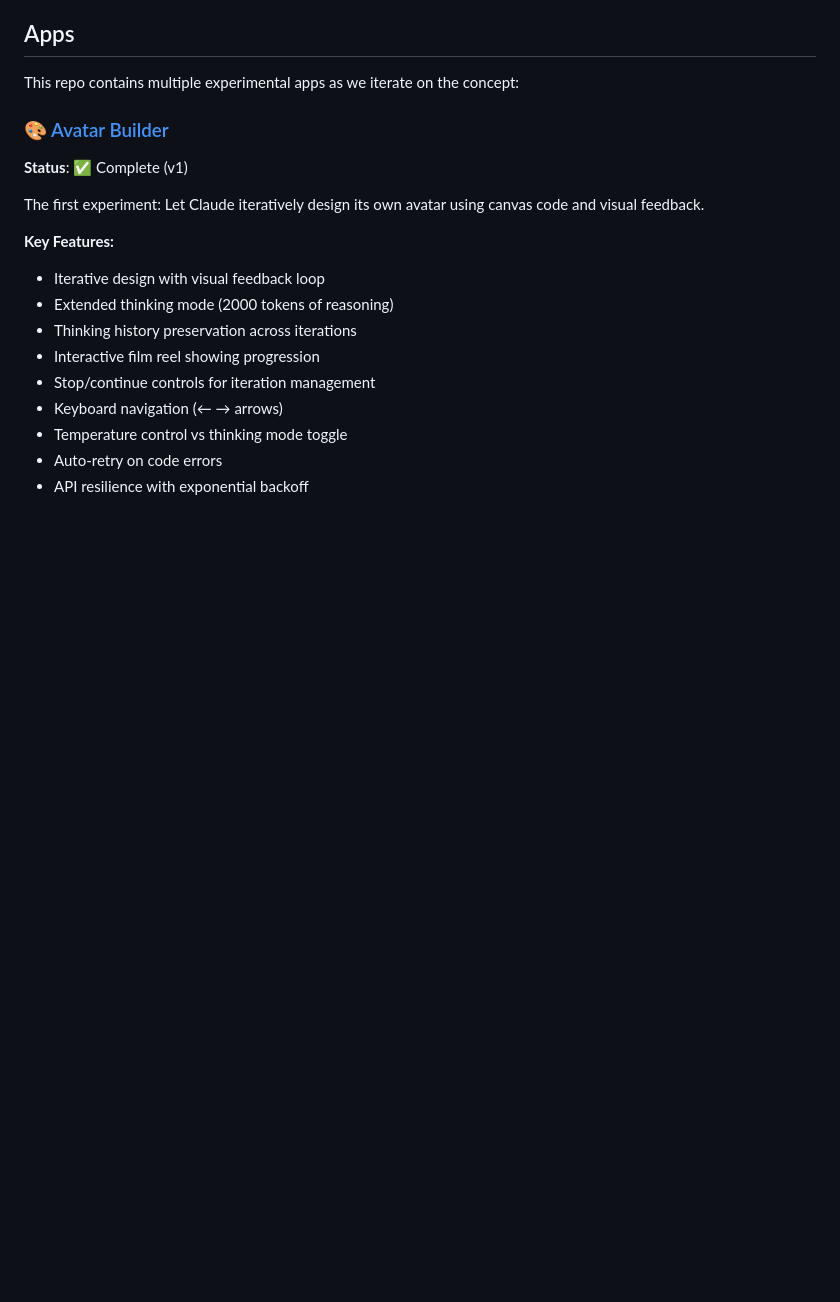
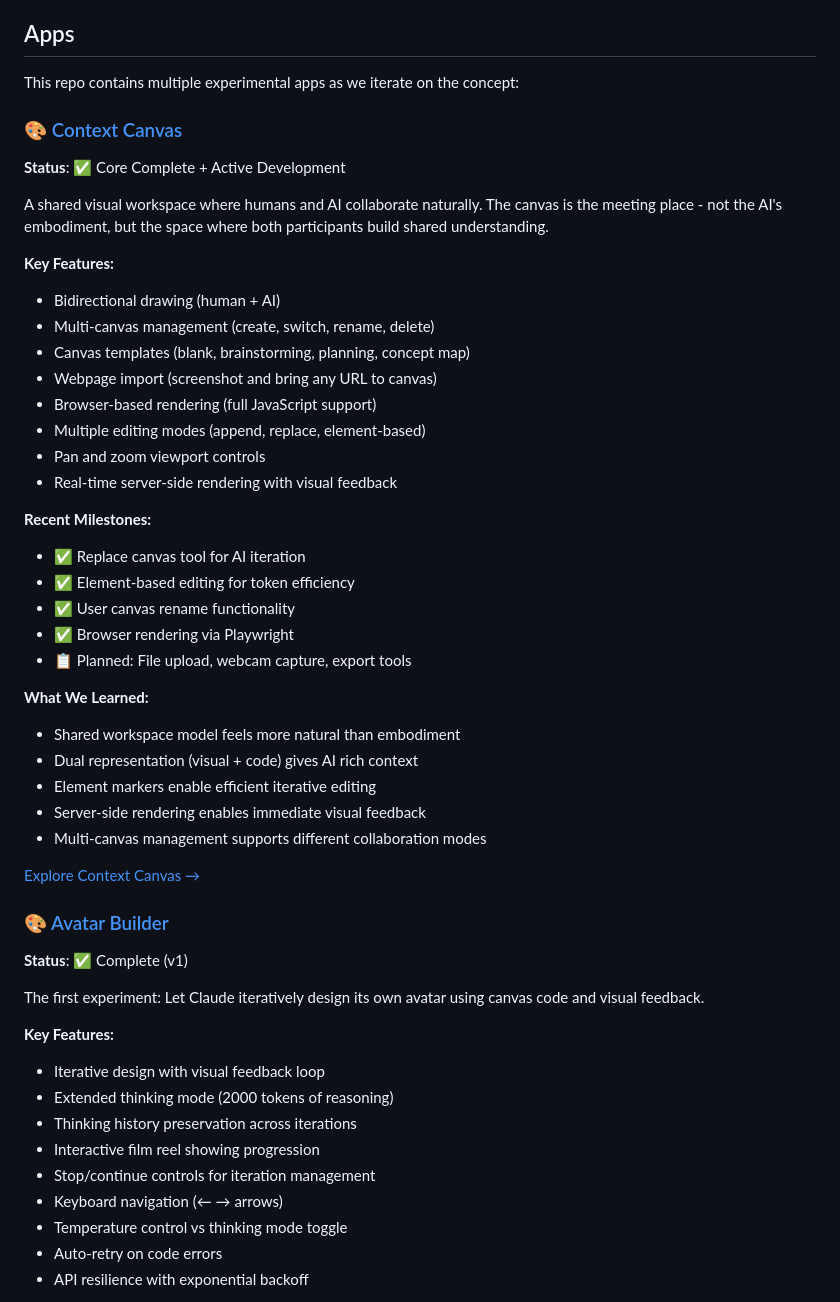
Before and after one commit to rranshous/yourwallworld, a Markdown page: README.md, the part around the change. Rendered like a GitHub page; blank space fills up the shorter version.

Commit message:
Update READMEs with current Context Canvas status and features

```diff
--- a/README.md
+++ b/README.md
@@ -15,6 +15,38 @@ The goal is to create a continuous, observable loop where Claude can maintain pr
 ## Apps
 
 This repo contains multiple experimental apps as we iterate on the concept:
+
+### 🎨 [Context Canvas](./apps/contextcanvas)
+
+**Status**: ✅ Core Complete + Active Development
+
+A shared visual workspace where humans and AI collaborate naturally. The canvas is the meeting place - not the AI's embodiment, but the space where both participants build shared understanding.
+
+**Key Features:**
+- Bidirectional drawing (human + AI)
+- Multi-canvas management (create, switch, rename, delete)
+- Canvas templates (blank, brainstorming, planning, concept map)
+- Webpage import (screenshot and bring any URL to canvas)
+- Browser-based rendering (full JavaScript support)
+- Multiple editing modes (append, replace, element-based)
+- Pan and zoom viewport controls
+- Real-time server-side rendering with visual feedback
+
+**Recent Milestones:**
+- ✅ Replace canvas tool for AI iteration
+- ✅ Element-based editing for token efficiency
+- ✅ User canvas rename functionality
+- ✅ Browser rendering via Playwright
+- 📋 Planned: File upload, webcam capture, export tools
+
+**What We Learned:**
+- Shared workspace model feels more natural than embodiment
+- Dual representation (visual + code) gives AI rich context
+- Element markers enable efficient iterative editing
+- Server-side rendering enables immediate visual feedback
+- Multi-canvas management supports different collaboration modes
+
+[Explore Context Canvas →](./apps/contextcanvas)
 
 ### 🎨 [Avatar Builder](./apps/avatar-builder)
 
```
Also changed, not shown: apps/contextcanvas/README.md (+37 -18 lines).
